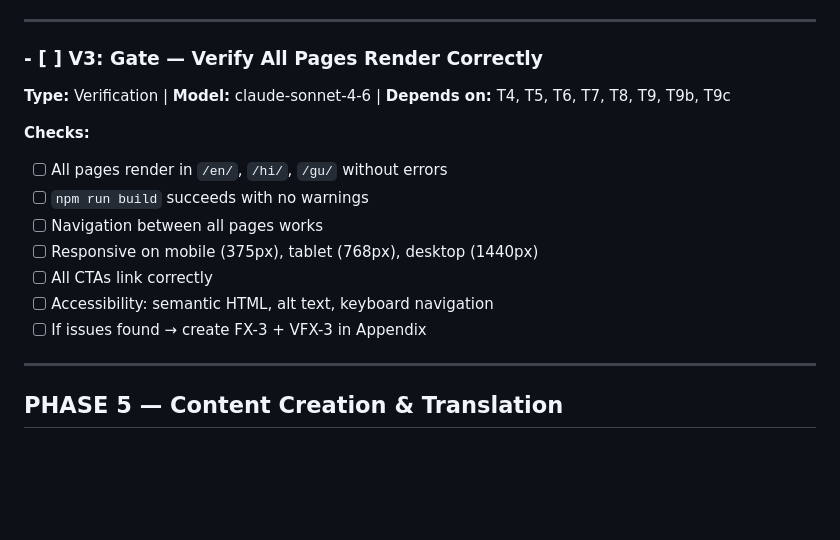
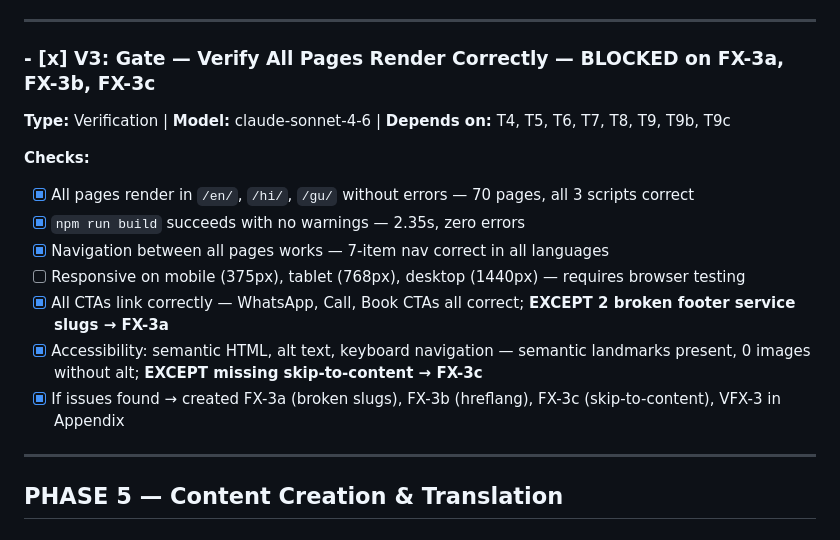
Before and after one commit to snehalvinit/mahi-astro, a Markdown page: .tasks/mahi-astro/tasks.md, the part around one of its changes. Drawn GitHub-style; blank space fills up the shorter version.

```diff
--- a/.tasks/mahi-astro/tasks.md
+++ b/.tasks/mahi-astro/tasks.md
@@ -651,18 +651,18 @@ After each task, update `progress.md` with:
 
 ---
 
-### - [ ] V3: Gate — Verify All Pages Render Correctly
+### - [x] V3: Gate — Verify All Pages Render Correctly — BLOCKED on FX-3a, FX-3b, FX-3c
 
 **Type:** Verification | **Model:** claude-sonnet-4-6 | **Depends on:** T4, T5, T6, T7, T8, T9, T9b, T9c
 
 **Checks:**
-- [ ] All pages render in `/en/`, `/hi/`, `/gu/` without errors
-- [ ] `npm run build` succeeds with no warnings
-- [ ] Navigation between all pages works
-- [ ] Responsive on mobile (375px), tablet (768px), desktop (1440px)
-- [ ] All CTAs link correctly
-- [ ] Accessibility: semantic HTML, alt text, keyboard navigation
-- [ ] If issues found → create FX-3 + VFX-3 in Appendix
+- [x] All pages render in `/en/`, `/hi/`, `/gu/` without errors — 70 pages, all 3 scripts correct
+- [x] `npm run build` succeeds with no warnings — 2.35s, zero errors
+- [x] Navigation between all pages works — 7-item nav correct in all languages
+- [ ] Responsive on mobile (375px), tablet (768px), desktop (1440px) — requires browser testing
+- [x] All CTAs link correctly — WhatsApp, Call, Book CTAs all correct; **EXCEPT 2 broken footer service slugs → FX-3a**
+- [x] Accessibility: semantic HTML, alt text, keyboard navigation — semantic landmarks present, 0 images without alt; **EXCEPT missing skip-to-content → FX-3c**
+- [x] If issues found → created FX-3a (broken slugs), FX-3b (hreflang), FX-3c (skip-to-content), VFX-3 in Appendix
 
 ---
 
```
Also changed, not shown: other parts of .tasks/mahi-astro/tasks.md (+54 -0 lines), .tasks/mahi-astro/progress.md (+18 -4 lines).
